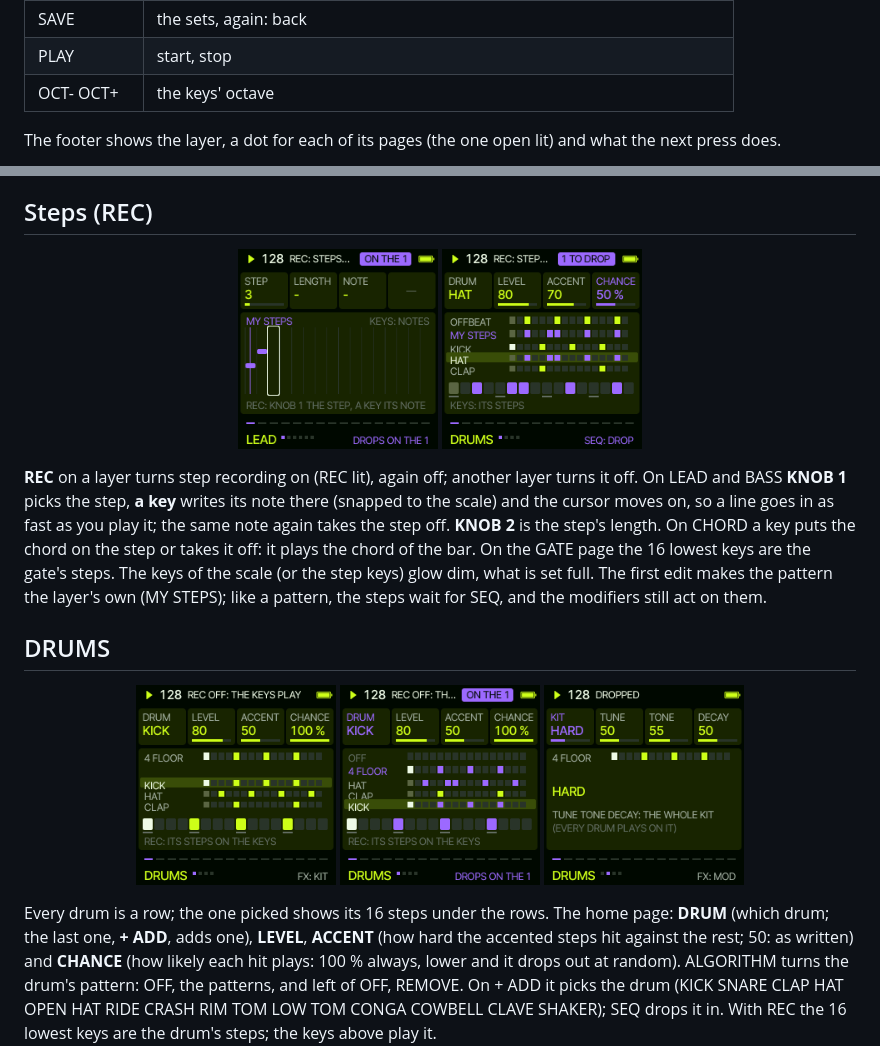
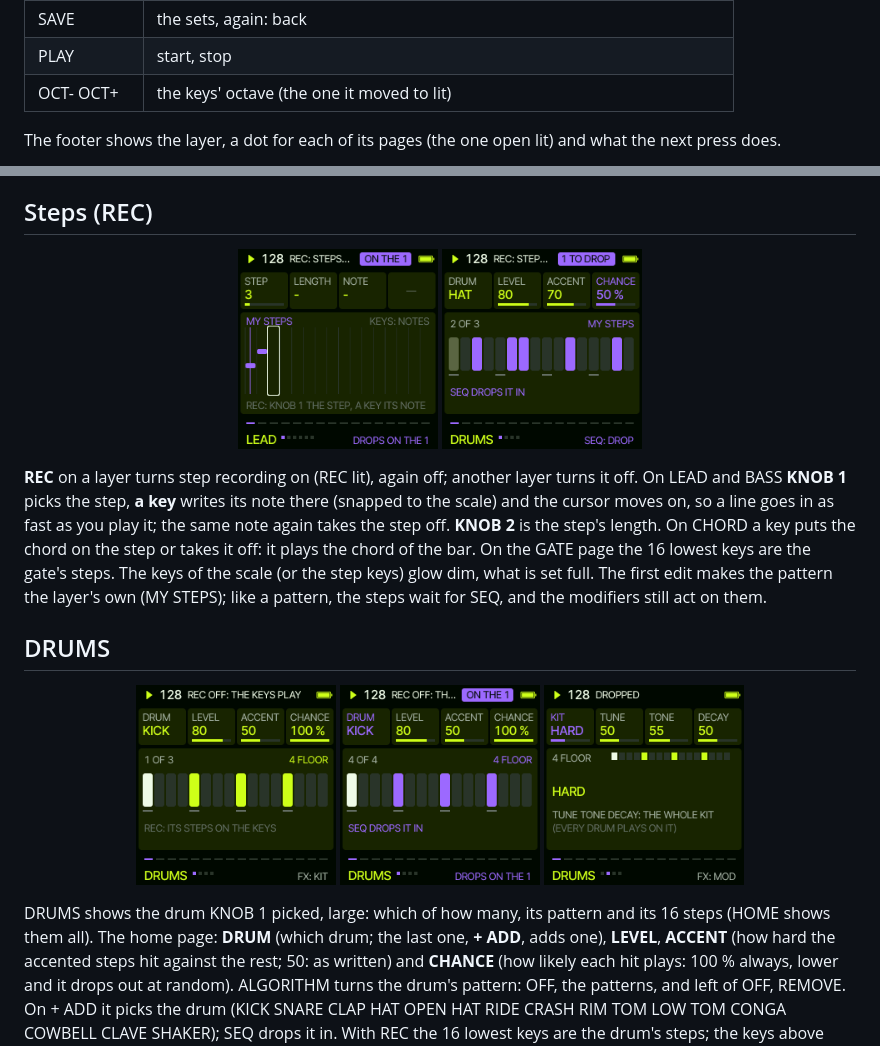
Before and after one commit to delirioux/sardine, a Markdown page: docs/MANUAL.md, 2 parts joined by grey strips. Drawn GitHub-style; pictures changed too: docs/screens/drums.png, docs/screens/drums_add.png, docs/screens/drums_rec.png.

```diff
--- a/docs/MANUAL.md
+++ b/docs/MANUAL.md
@@ -22,7 +22,7 @@ into one of eight sets (SAVE, below).
 | SCL | the key and the chords, again: back |
 | SAVE | the sets, again: back |
 | PLAY | start, stop |
-| OCT- OCT+ | the keys' octave |
+| OCT- OCT+ | the keys' octave (the one it moved to lit) |
 
 The footer shows the layer, a dot for each of its pages (the one open lit) and what the next press does.
 
@@ -90,7 +90,8 @@ pattern the layer's own (MY STEPS); like a pattern, the steps wait for SEQ, and
 <img src="screens/kit.png" alt="KIT" width="200">
 </p>
 
-Every drum is a row; the one picked shows its 16 steps under the rows. The home page: **DRUM** (which drum; the last
+DRUMS shows the drum KNOB 1 picked, large: which of how many, its pattern and its 16 steps (HOME shows them all). The
+home page: **DRUM** (which drum; the last
 one, **+ ADD**, adds one), **LEVEL**, **ACCENT** (how hard the accented steps hit against the rest; 50: as written)
 and **CHANCE** (how likely each hit plays: 100 % always, lower and it drops out at random). ALGORITHM turns the drum's
 pattern: OFF, the patterns, and left of OFF, REMOVE. On + ADD it picks the drum (KICK SNARE CLAP HAT OPEN HAT RIDE
```
Also changed, not shown: 2 other files.
